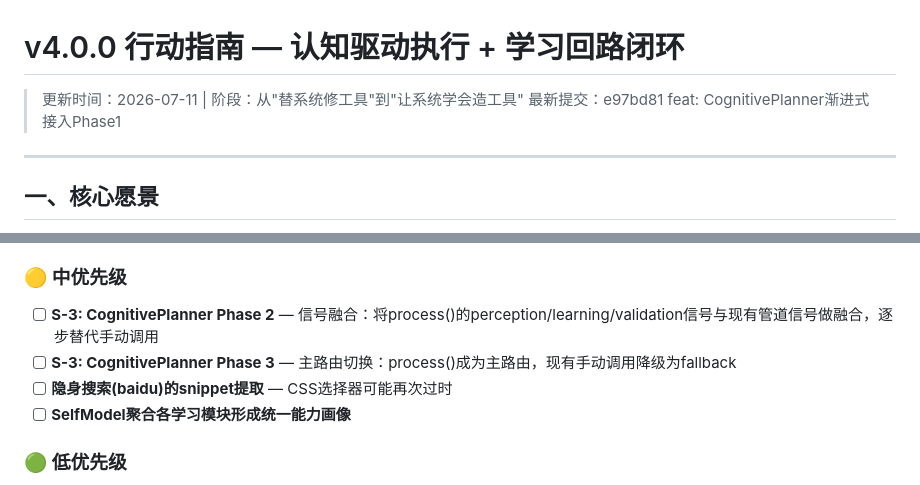
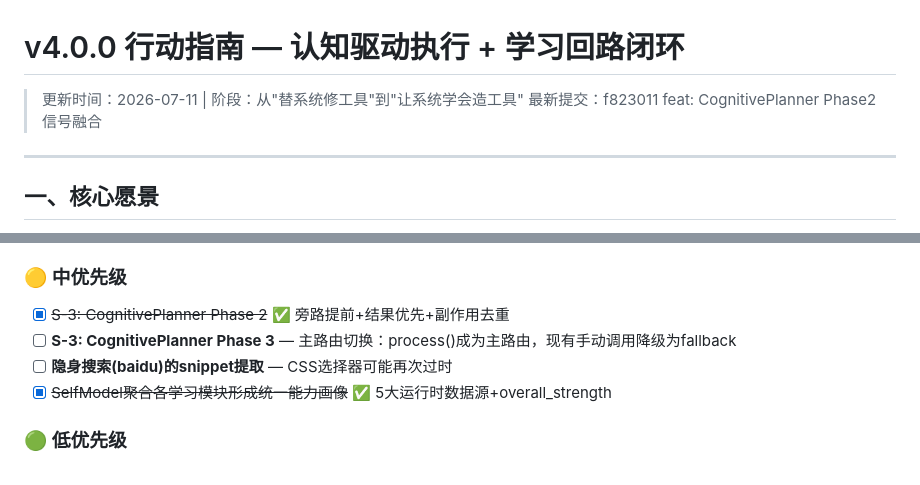
Before and after one commit to WalkingFire-tech/-, a Markdown page: docs/sessions/v4.0.0-action-guide.md, 2 parts joined by grey strips. Drawn GitHub-style.

Commit message:
docs: 行动指南更新——新增3次提交记录+待办完成标记

```diff
--- a/docs/sessions/v4.0.0-action-guide.md
+++ b/docs/sessions/v4.0.0-action-guide.md
@@ -1,7 +1,7 @@
 # v4.0.0 行动指南 — 认知驱动执行 + 学习回路闭环
 
 > 更新时间：2026-07-11 | 阶段：从"替系统修工具"到"让系统学会造工具"
-> 最新提交：e97bd81 feat: CognitivePlanner渐进式接入Phase1
+> 最新提交：f823011 feat: CognitivePlanner Phase2信号融合
 
 ---
 
@@ -154,10 +154,10 @@
 
 ### 🟡 中优先级
 
-- [ ] **S-3: CognitivePlanner Phase 2** — 信号融合：将process()的perception/learning/validation信号与现有管道信号做融合，逐步替代手动调用
+- [x] ~~S-3: CognitivePlanner Phase 2~~ ✅ 旁路提前+结果优先+副作用去重
 - [ ] **S-3: CognitivePlanner Phase 3** — 主路由切换：process()成为主路由，现有手动调用降级为fallback
 - [ ] **隐身搜索(baidu)的snippet提取** — CSS选择器可能再次过时
-- [ ] **SelfModel聚合各学习模块形成统一能力画像**
+- [x] ~~SelfModel聚合各学习模块形成统一能力画像~~ ✅ 5大运行时数据源+overall_strength
 
 ### 🟢 低优先级
 
```
Also changed, not shown: other parts of docs/sessions/v4.0.0-action-guide.md (+1 -1 lines).
